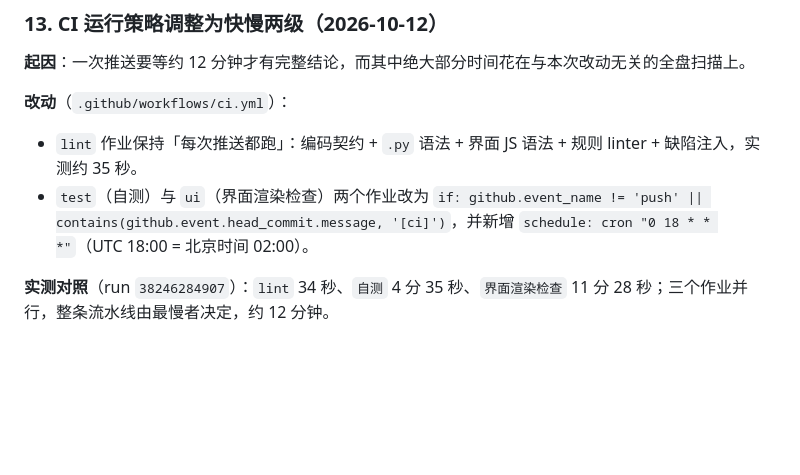
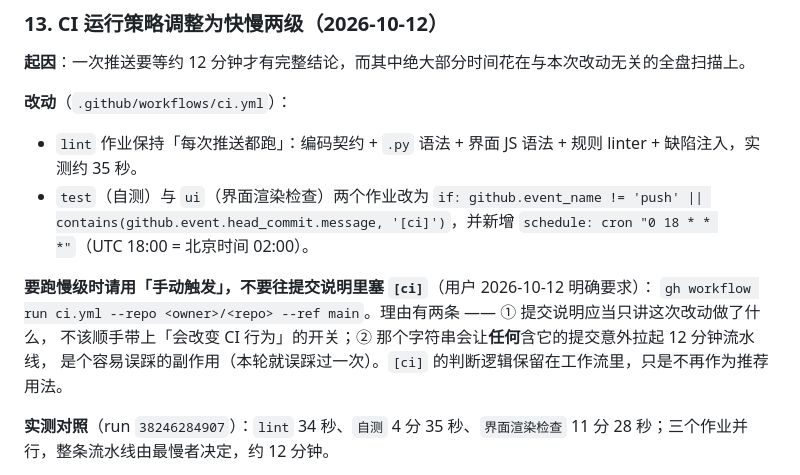
Before and after one commit to 2847439483-beep/O-Cleaner, a Markdown page: HANDOFF.md, the part around the change. Drawn GitHub-style; blank space fills up the shorter version.

```diff
--- a/HANDOFF.md
+++ b/HANDOFF.md
@@ -445,6 +445,11 @@ CI 上出现一次此前未见的 `ui` 失败（`通过 21 项，失败 4 项，
 - `lint` 作业保持「每次推送都跑」：编码契约 + `.py` 语法 + 界面 JS 语法 + 规则 linter + 缺陷注入，实测约 35 秒。
 - `test`（自测）与 `ui`（界面渲染检查）两个作业改为 `if: github.event_name != 'push' || contains(github.event.head_commit.message, '[ci]')`，并新增 `schedule: cron "0 18 * * *"`（UTC 18:00 = 北京时间 02:00）。
 
+**要跑慢级时请用「手动触发」，不要往提交说明里塞 `[ci]`**（用户 2026-10-12 明确要求）：
+`gh workflow run ci.yml --repo <owner>/<repo> --ref main`。理由有两条 —— ① 提交说明应当只讲这次改动做了什么，
+不该顺手带上「会改变 CI 行为」的开关；② 那个字符串会让**任何**含它的提交意外拉起 12 分钟流水线，
+是个容易误踩的副作用（本轮就误踩过一次）。`[ci]` 的判断逻辑保留在工作流里，只是不再作为推荐用法。
+
 **实测对照**（run `38246284907`）：`lint` 34 秒、`自测` 4 分 35 秒、`界面渲染检查` 11 分 28 秒；三个作业并行，整条流水线由最慢者决定，约 12 分钟。
 
 **为什么慢在界面作业**：它要给全盘扫描留时间（内部上限 300 秒），而 CI 机器的系统盘塞满十万级小文件，一次递归统计要十分钟以上。修复第六节第十二条那个花括号缺陷之前，它是 2 分 36 秒就「失败」结束的 —— **耗时变长在这里恰恰说明扫描真的在跑**，不能用时长判断 CI 健康度。
```
Also changed, not shown: CONTRIBUTING.md (+11 -3 lines).
